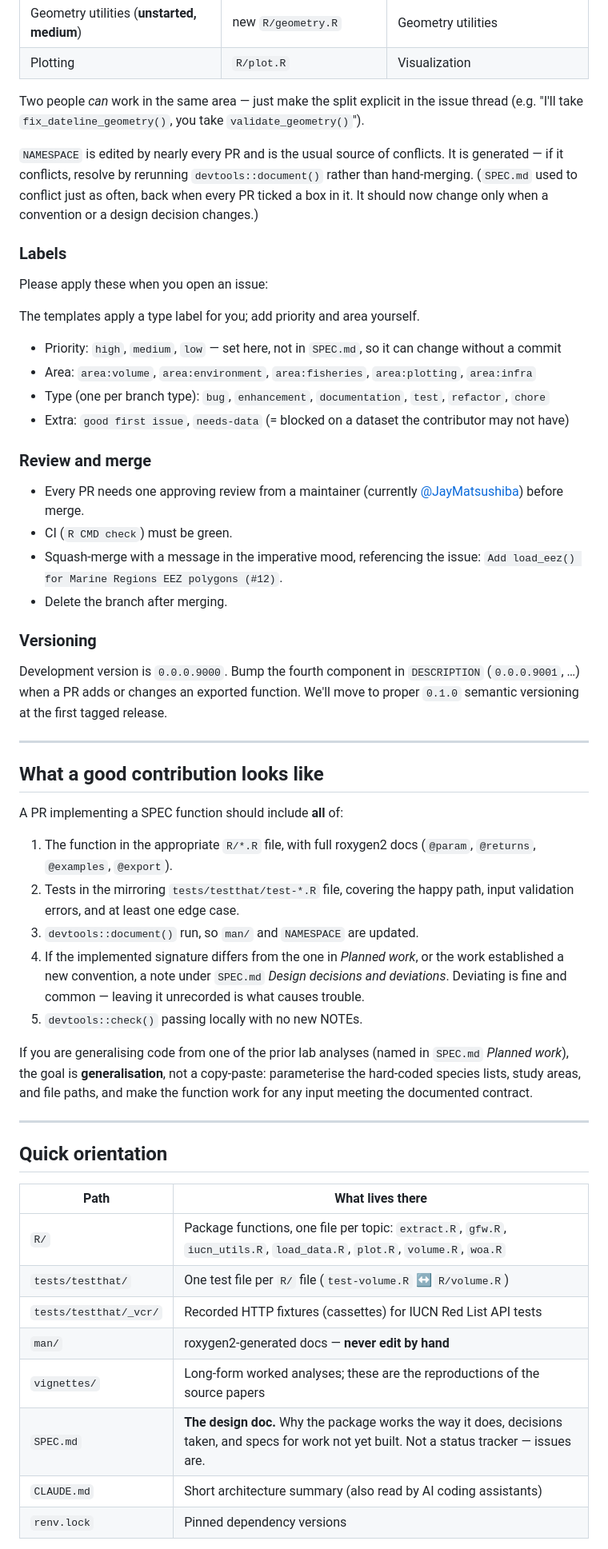
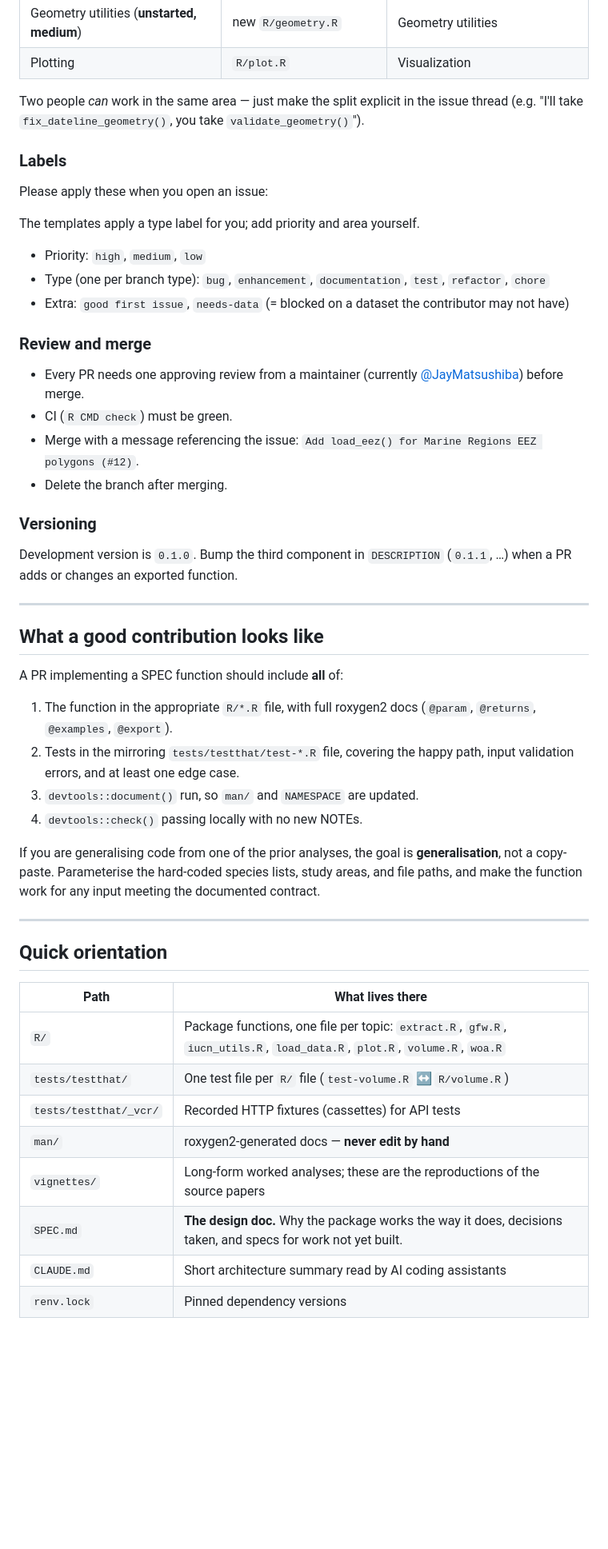
Before and after one commit to Marine-Biodiversity-Conservation-Lab/sharkabc3d, a Markdown page: CONTRIBUTING.md, the part around one of its changes. Shown at 80% size. GitHub-like rendering; blank space fills up the shorter version.

Commit message:
clean up contributing, remove unnecessary text

```diff
--- a/CONTRIBUTING.md
+++ b/CONTRIBUTING.md
@@ -70,21 +70,13 @@ Two people *can* work in the same area — just make the split explicit in the
 issue thread (e.g. "I'll take `fix_dateline_geometry()`, you take
 `validate_geometry()`").
 
-`NAMESPACE` is edited by nearly every PR and is the usual source of conflicts.
-It is generated — if it conflicts, resolve by rerunning `devtools::document()`
-rather than hand-merging. (`SPEC.md` used to conflict just as often, back when
-every PR ticked a box in it. It should now change only when a convention or a
-design decision changes.)
-
 ### Labels
 
 Please apply these when you open an issue:
 
 The templates apply a type label for you; add priority and area yourself.
 
-- Priority: `high`, `medium`, `low` — set here, not in `SPEC.md`, so it can
-  change without a commit
-- Area: `area:volume`, `area:environment`, `area:fisheries`, `area:plotting`, `area:infra`
+- Priority: `high`, `medium`, `low`
 - Type (one per branch type): `bug`, `enhancement`, `documentation`, `test`,
   `refactor`, `chore`
 - Extra: `good first issue`, `needs-data` (= blocked on a dataset the
@@ -95,15 +87,14 @@ The templates apply a type label for you; add priority and area yourself.
 - Every PR needs one approving review from a maintainer (currently
   [@JayMatsushiba](https://github.com/JayMatsushiba)) before merge.
 - CI (`R CMD check`) must be green.
-- Squash-merge with a message in the imperative mood, referencing the issue:
+- Merge with a message referencing the issue:
   `Add load_eez() for Marine Regions EEZ polygons (#12)`.
 - Delete the branch after merging.
 
 ### Versioning
 
-Development version is `0.0.0.9000`. Bump the fourth component in `DESCRIPTION`
-(`0.0.0.9001`, …) when a PR adds or changes an exported function. We'll move to
-proper `0.1.0` semantic versioning at the first tagged release.
+Development version is `0.1.0`. Bump the third component in `DESCRIPTION`
+(`0.1.1`, …) when a PR adds or changes an exported function.
 
 ---
 
@@ -116,16 +107,10 @@ A PR implementing a SPEC function should include **all** of:
 2. Tests in the mirroring `tests/testthat/test-*.R` file, covering the happy
    path, input validation errors, and at least one edge case.
 3. `devtools::document()` run, so `man/` and `NAMESPACE` are updated.
-4. If the implemented signature differs from the one in *Planned work*, or the
-   work established a new convention, a note under `SPEC.md` *Design decisions
-   and deviations*. Deviating is fine and common — leaving it unrecorded is
-   what causes trouble.
-5. `devtools::check()` passing locally with no new NOTEs.
+4. `devtools::check()` passing locally with no new NOTEs.
 
-If you are generalising code from one of the prior lab analyses (named in
-`SPEC.md` *Planned work*), the goal is **generalisation**, not a copy-paste: parameterise the
-hard-coded species lists, study areas, and file paths, and make the function
-work for any input meeting the documented contract.
+If you are generalising code from one of the prior analyses, the goal is **generalisation**, not a copy-paste.
+Parameterise the hard-coded species lists, study areas, and file paths, and make the function work for any input meeting the documented contract.
 
 ---
 
@@ -135,11 +120,11 @@ work for any input meeting the documented contract.
 | --- | --- |
 | `R/` | Package functions, one file per topic: `extract.R`, `gfw.R`, `iucn_utils.R`, `load_data.R`, `plot.R`, `volume.R`, `woa.R` |
 | `tests/testthat/` | One test file per `R/` file (`test-volume.R` ↔ `R/volume.R`) |
-| `tests/testthat/_vcr/` | Recorded HTTP fixtures (cassettes) for IUCN Red List API tests |
+| `tests/testthat/_vcr/` | Recorded HTTP fixtures (cassettes) for API tests |
 | `man/` | roxygen2-generated docs — **never edit by hand** |
 | `vignettes/` | Long-form worked analyses; these are the reproductions of the source papers |
-| `SPEC.md` | **The design doc.** Why the package works the way it does, decisions taken, and specs for work not yet built. Not a status tracker — issues are. |
-| `CLAUDE.md` | Short architecture summary (also read by AI coding assistants) |
+| `SPEC.md` | **The design doc.** Why the package works the way it does, decisions taken, and specs for work not yet built. |
+| `CLAUDE.md` | Short architecture summary read by AI coding assistants |
 | `renv.lock` | Pinned dependency versions |
 
 **Read `SPEC.md` before proposing work.** Its *Architecture and conventions*
```
Also changed, not shown: other parts of CONTRIBUTING.md (+2 -16 lines).
